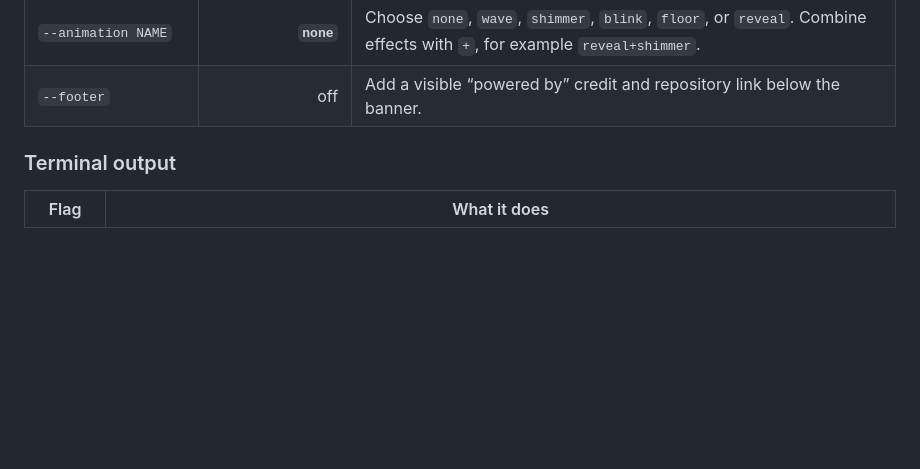
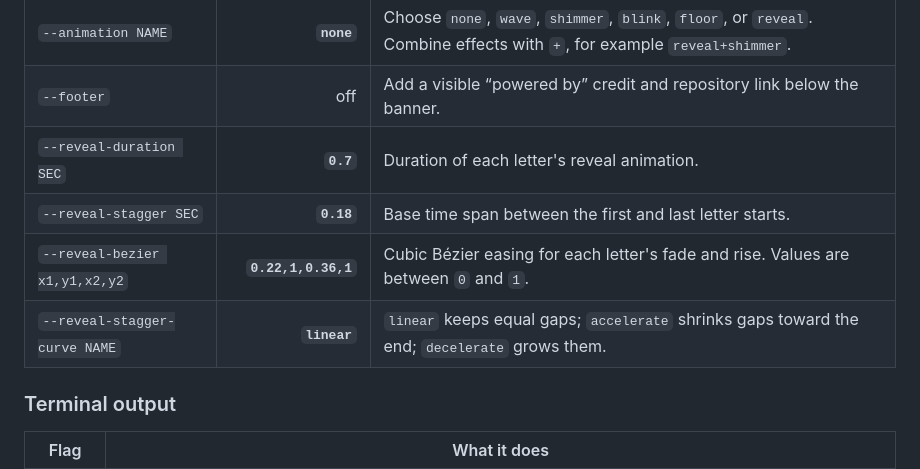
Before and after one commit to IamAngusU/pixel-banner, a Markdown page: README.md, the part around the change. Drawn GitHub-style; blank space fills up the shorter version.

Commit message:
docs: add reveal timing CLI flags

```diff
--- a/README.md
+++ b/README.md
@@ -81,6 +81,10 @@ Run `pixel-banner --help` for the short version. The full reference is below; de
 | `--dark` | — | Turn light-page styling off, useful when overriding a `light-*` preset. |
 | `--animation NAME` | **`none`** | Choose `none`, `wave`, `shimmer`, `blink`, `floor`, or `reveal`. Combine effects with `+`, for example `reveal+shimmer`. |
 | `--footer` | off | Add a visible “powered by” credit and repository link below the banner. |
+| `--reveal-duration SEC` | **`0.7`** | Duration of each letter's reveal animation. |
+| `--reveal-stagger SEC` | **`0.18`** | Base time span between the first and last letter starts. |
+| `--reveal-bezier x1,y1,x2,y2` | **`0.22,1,0.36,1`** | Cubic Bézier easing for each letter's fade and rise. Values are between `0` and `1`. |
+| `--reveal-stagger-curve NAME` | **`linear`** | `linear` keeps equal gaps; `accelerate` shrinks gaps toward the end; `decelerate` grows them. |
 
 ### Terminal output
 
```
